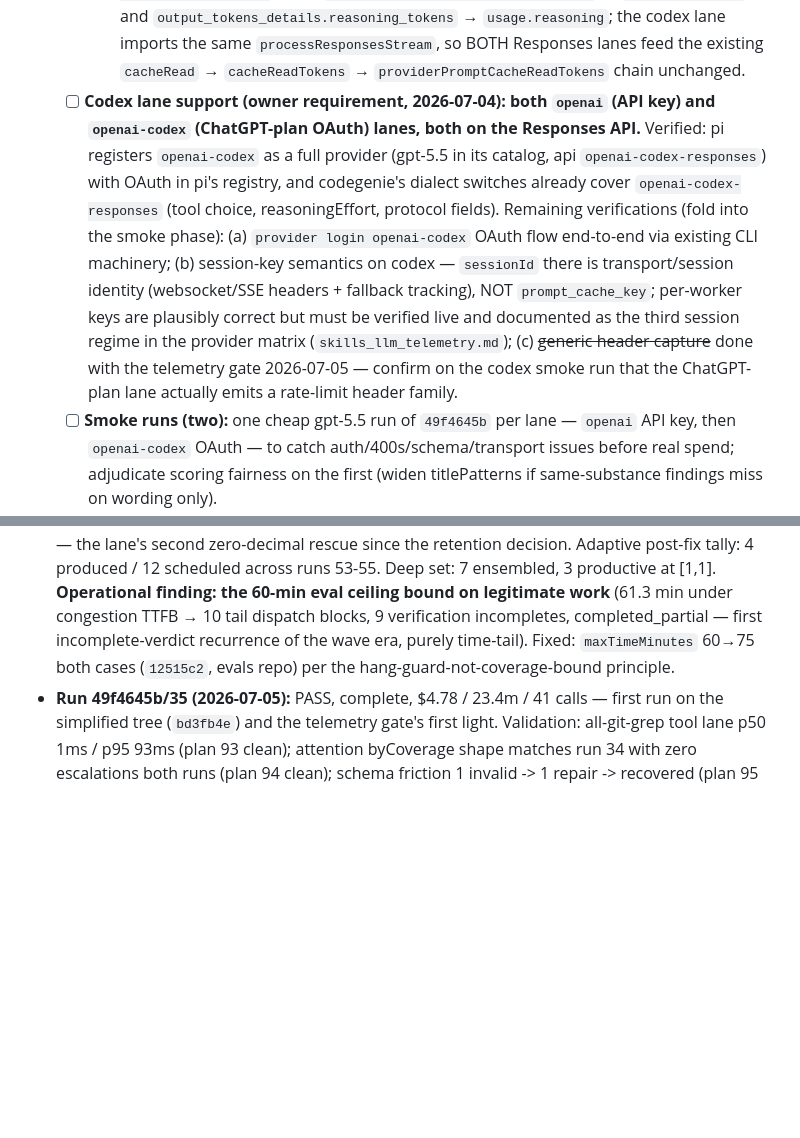
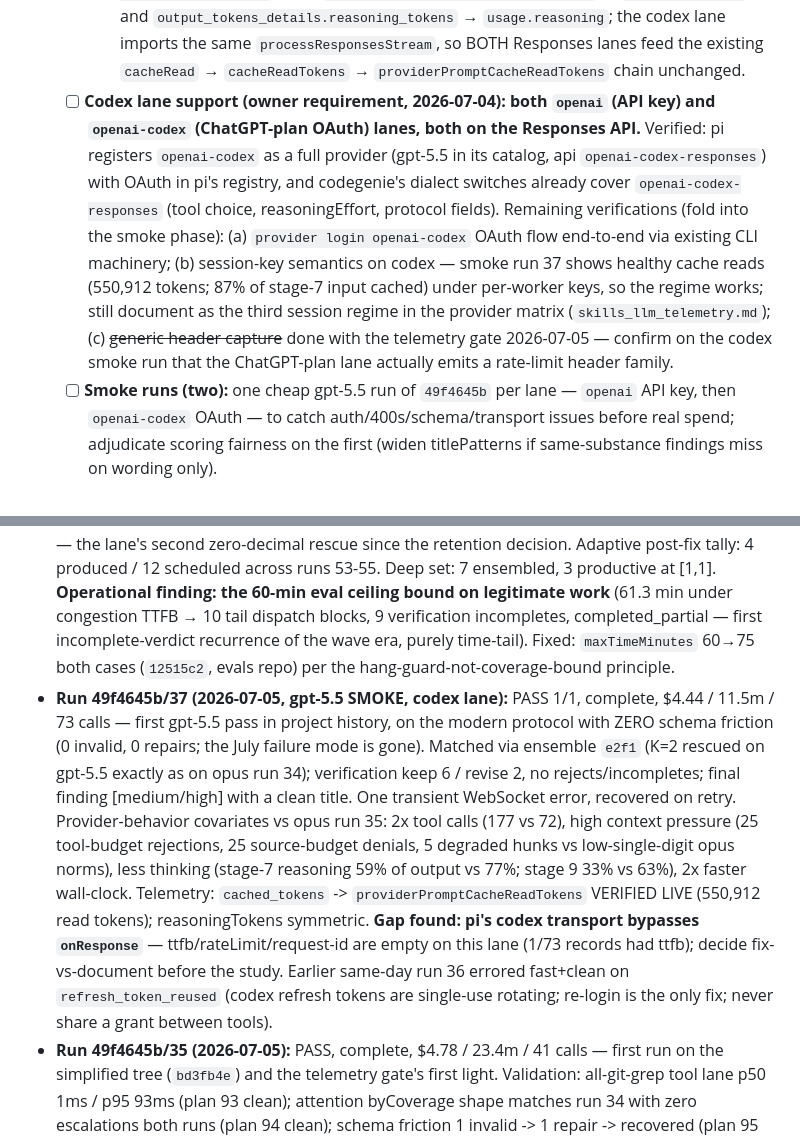
Before and after one commit to 0xPolygon/codegenie, a Markdown page: specs/plans/PUNCHLIST.md, 2 parts joined by grey strips. GitHub-like rendering; blank space fills up the shorter version.

Commit message:
punchlist: gpt-5.5 codex smoke run 37 results
Co-Authored-By: Claude Fable 5 <noreply@anthropic.com>

```diff
--- a/specs/plans/PUNCHLIST.md
+++ b/specs/plans/PUNCHLIST.md
@@ -39,7 +39,7 @@ File-conflict note: 80, 85, 82 all touch `verifier.ts`/`lens-runner.ts` — land
     1. ~~Widen `onResponse` capture~~ — now keeps any `*ratelimit*` header + `retry-after` verbatim (provider-agnostic; `request-id`/`x-request-id` were already captured).
     2. ~~Record `reasoningTokens` per call~~ — `normalizeUsage` maps pi `usage.reasoning` (subset of output; undefined = provider doesn't report, never 0-defaulted); threaded through model-calls.jsonl records, per-stage + run summaries, and a `reasoningTokens` eval metric with compare label.
     3. ~~Verify OpenAI `cached_tokens` mapping~~ — VERIFIED in pi 0.80.3 source: `openai-responses-shared.js` maps `input_tokens_details.cached_tokens` → `usage.cacheRead` and `output_tokens_details.reasoning_tokens` → `usage.reasoning`; the codex lane imports the same `processResponsesStream`, so BOTH Responses lanes feed the existing `cacheRead` → `cacheReadTokens` → `providerPromptCacheReadTokens` chain unchanged.
-  - [ ] **Codex lane support (owner requirement, 2026-07-04): both `openai` (API key) and `openai-codex` (ChatGPT-plan OAuth) lanes, both on the Responses API.** Verified: pi registers `openai-codex` as a full provider (gpt-5.5 in its catalog, api `openai-codex-responses`) with OAuth in pi's registry, and codegenie's dialect switches already cover `openai-codex-responses` (tool choice, reasoningEffort, protocol fields). Remaining verifications (fold into the smoke phase): (a) `provider login openai-codex` OAuth flow end-to-end via existing CLI machinery; (b) session-key semantics on codex — `sessionId` there is transport/session identity (websocket/SSE headers + fallback tracking), NOT `prompt_cache_key`; per-worker keys are plausibly correct but must be verified live and documented as the third session regime in the provider matrix (`skills_llm_telemetry.md`); (c) ~~generic header capture~~ done with the telemetry gate 2026-07-05 — confirm on the codex smoke run that the ChatGPT-plan lane actually emits a rate-limit header family.
+  - [ ] **Codex lane support (owner requirement, 2026-07-04): both `openai` (API key) and `openai-codex` (ChatGPT-plan OAuth) lanes, both on the Responses API.** Verified: pi registers `openai-codex` as a full provider (gpt-5.5 in its catalog, api `openai-codex-responses`) with OAuth in pi's registry, and codegenie's dialect switches already cover `openai-codex-responses` (tool choice, reasoningEffort, protocol fields). Remaining verifications (fold into the smoke phase): (a) `provider login openai-codex` OAuth flow end-to-end via existing CLI machinery; (b) session-key semantics on codex — smoke run 37 shows healthy cache reads (550,912 tokens; 87% of stage-7 input cached) under per-worker keys, so the regime works; still document as the third session regime in the provider matrix (`skills_llm_telemetry.md`); (c) ~~generic header capture~~ done with the telemetry gate 2026-07-05 — confirm on the codex smoke run that the ChatGPT-plan lane actually emits a rate-limit header family.
   - [ ] **Smoke runs (two):** one cheap gpt-5.5 run of `49f4645b` per lane — `openai` API key, then `openai-codex` OAuth — to catch auth/400s/schema/transport issues before real spend; adjudicate scoring fairness on the first (widen titlePatterns if same-substance findings miss on wording only).
   - [ ] **Study protocol (three arms):** opus-4-8 (anthropic key), gpt-5.5 (`openai` key), gpt-5.5 (`openai-codex` OAuth) — the third arm doubles as a serving-lane comparison (API tier vs subscription plan), directly mirroring the July anthropic OAuth-vs-key findings. Both cases, N≥2-3 per arm, identical configs except `llm.provider`/`llm.model` (keep K=2 + adaptiveSecondPass on — mechanism hit-rates per model are a study output); findings note reports recall WITH covariates alongside (first-submit validity, schema repairs, tool volume, cache reads, reasoningTokens, TTFB, cost) so any recall gap ships with its mechanistic explanation.
 
@@ -70,6 +70,7 @@ Sequencing (2026-07-04): the measurement campaign (owner runs feeding the plan-9
 ## Post-decision measurement log (ambient runs)
 
 - **Run 0c4d5213/55 (2026-07-04):** PASS 4/4. Nine findings — richest report of the wave era, including BOTH of run 40's unique extras (vacuous-test assertion, LiFi malformed-numeric) → the run-40 breadth question is closed as draw variance, and the stage-10 near-dup merge is NOT over-consolidating (watch item: positive evidence). amountfromusd matched via promotion `u1` — the lane's second zero-decimal rescue since the retention decision. Adaptive post-fix tally: 4 produced / 12 scheduled across runs 53-55. Deep set: 7 ensembled, 3 productive at [1,1]. **Operational finding: the 60-min eval ceiling bound on legitimate work** (61.3 min under congestion TTFB → 10 tail dispatch blocks, 9 verification incompletes, completed_partial — first incomplete-verdict recurrence of the wave era, purely time-tail). Fixed: `maxTimeMinutes` 60→75 both cases (`12515c2`, evals repo) per the hang-guard-not-coverage-bound principle.
+- **Run 49f4645b/37 (2026-07-05, gpt-5.5 SMOKE, codex lane):** PASS 1/1, complete, $4.44 / 11.5m / 73 calls — first gpt-5.5 pass in project history, on the modern protocol with ZERO schema friction (0 invalid, 0 repairs; the July failure mode is gone). Matched via ensemble `e2f1` (K=2 rescued on gpt-5.5 exactly as on opus run 34); verification keep 6 / revise 2, no rejects/incompletes; final finding [medium/high] with a clean title. One transient WebSocket error, recovered on retry. Provider-behavior covariates vs opus run 35: 2x tool calls (177 vs 72), high context pressure (25 tool-budget rejections, 25 source-budget denials, 5 degraded hunks vs low-single-digit opus norms), less thinking (stage-7 reasoning 59% of output vs 77%; stage 9 33% vs 63%), 2x faster wall-clock. Telemetry: `cached_tokens` -> `providerPromptCacheReadTokens` VERIFIED LIVE (550,912 read tokens); reasoningTokens symmetric. **Gap found: pi's codex transport bypasses `onResponse`** — ttfb/rateLimit/request-id are empty on this lane (1/73 records had ttfb); decide fix-vs-document before the study. Earlier same-day run 36 errored fast+clean on `refresh_token_reused` (codex refresh tokens are single-use rotating; re-login is the only fix; never share a grant between tools).
 - **Run 49f4645b/35 (2026-07-05):** PASS, complete, $4.78 / 23.4m / 41 calls — first run on the simplified tree (`bd3fb4e`) and the telemetry gate's first light. Validation: all-git-grep tool lane p50 1ms / p95 93ms (plan 93 clean); attention byCoverage shape matches run 34 with zero escalations both runs (plan 94 clean); schema friction 1 invalid -> 1 repair -> recovered (plan 95 invisible); cost within half a cent of run 34. Expectation matched by native `f1` with ensemble `e2f1` AND promotion `u1` finding the same bug behind it — belt-and-suspenders draw (run 34 needed pass 2; textbook K=2 variance). Zero incomplete verdicts. Telemetry first light: `reasoningTokens` symmetric on Anthropic after all (pi maps `output_tokens_details.thinking_tokens`) — stage 7 spent 77% of output on reasoning, stage 9 63%, stages 5/10 zero; rate-limit headers + request-id per call.
 - **Run 49f4645b/34 (2026-07-04):** PASS at K=2 — $4.78 vs K=3's $7.86, same ensemble-pass-2 winning mechanism. K decision validated on first test.
 
```
